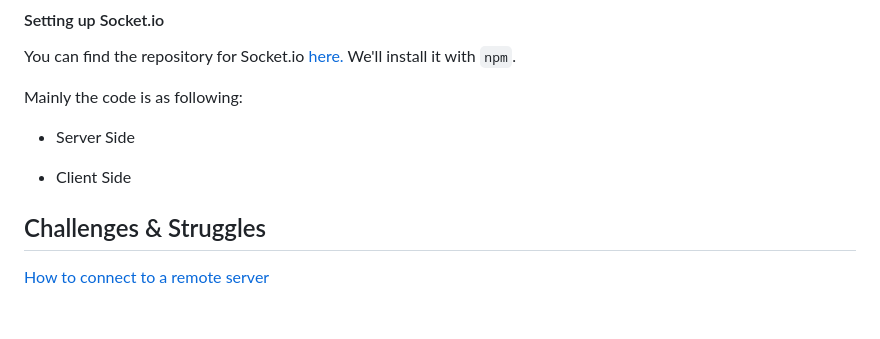
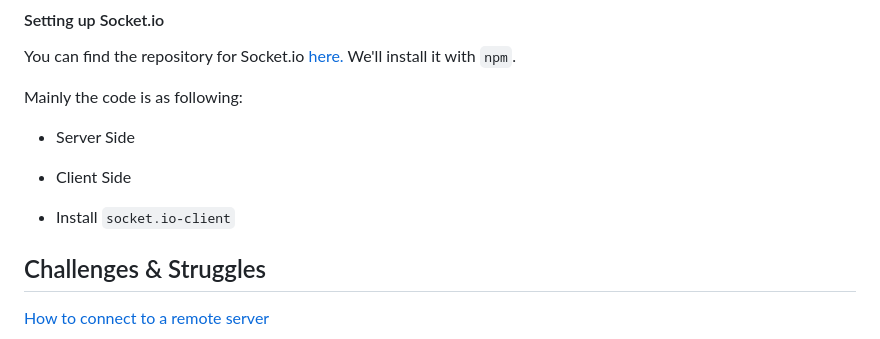
Before and after one commit to lacouture100/Dynamic-Web-Development-Assignment-Final--Prooject, a Markdown page: README.md, the part around the change. Drawn GitHub-style; blank space fills up the shorter version.

```diff
--- a/README.md
+++ b/README.md
@@ -161,6 +161,7 @@ Mainly the code is as following:
 
 - Client Side
 
+- Install `socket.io-client`
 
 
 ## Challenges & Struggles
```
Also changed, not shown: public/assets/images/clientjsErrror.PNG (added), public/assets/images/clientjsErrror2.PNG (added), public/assets/images/process_MessagefromPI.PNG (added), public/assets/images/process_serverLog.PNG (added), 4 other files.
